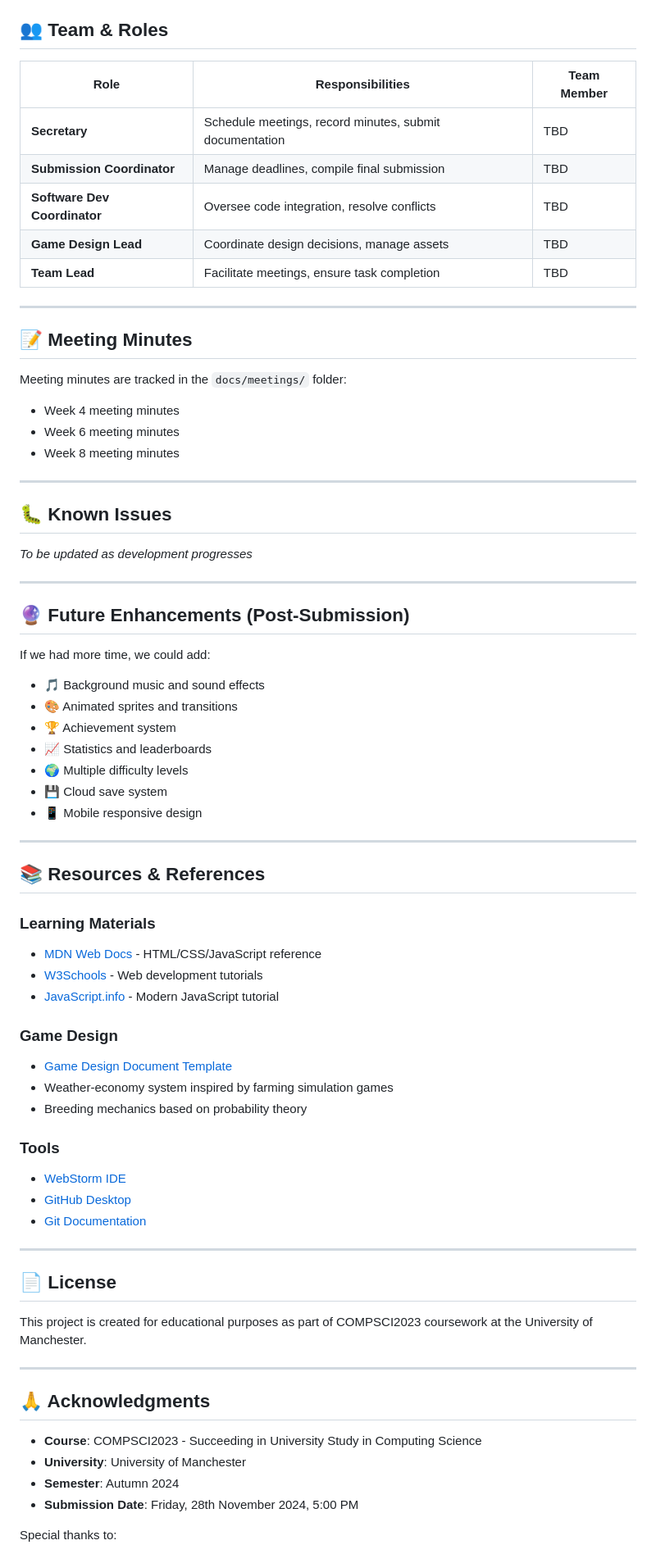
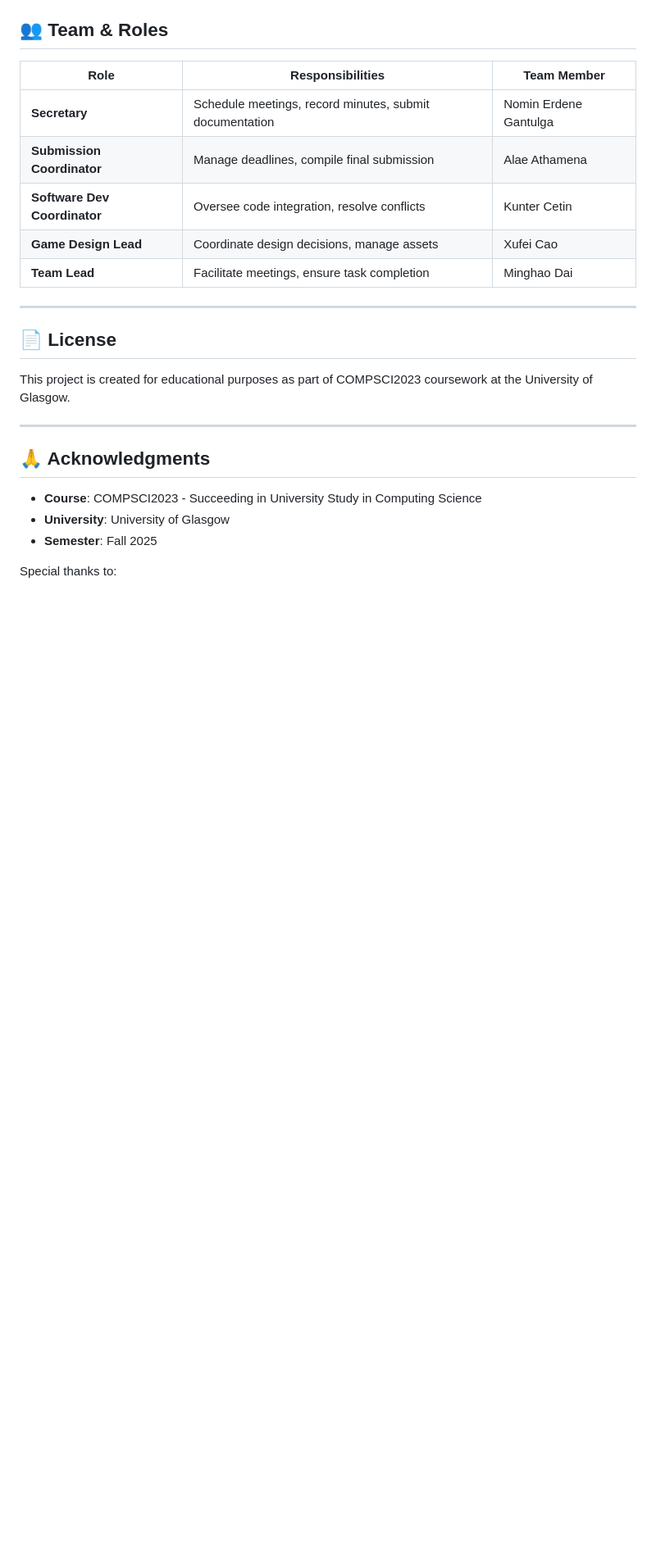
Before and after one commit to Ddddd917/Stephen-s-Last-Chance---Farm-Rescue, a Markdown page: README.md, the part around the change printed below. Shown: that part at 82% size. Rendered like a GitHub page; blank space fills up the shorter version.

Commit message:
Update README with new team members
The README template provided by AI was modified according to the actual situation

```diff
--- a/README.md
+++ b/README.md
@@ -309,72 +257,28 @@ The 5-minute video must demonstrate:
 
 | Role | Responsibilities | Team Member |
 |------|------------------|-------------|
-| **Secretary** | Schedule meetings, record minutes, submit documentation | TBD |
-| **Submission Coordinator** | Manage deadlines, compile final submission | TBD |
-| **Software Dev Coordinator** | Oversee code integration, resolve conflicts | TBD |
-| **Game Design Lead** | Coordinate design decisions, manage assets | TBD |
-| **Team Lead** | Facilitate meetings, ensure task completion | TBD |
+| **Secretary** | Schedule meetings, record minutes, submit documentation | Nomin Erdene Gantulga |
+| **Submission Coordinator** | Manage deadlines, compile final submission | Alae Athamena |
+| **Software Dev Coordinator** | Oversee code integration, resolve conflicts | Kunter Cetin |
+| **Game Design Lead** | Coordinate design decisions, manage assets | Xufei Cao |
+| **Team Lead** | Facilitate meetings, ensure task completion | Minghao Dai |
 
 ---
 
-## 📝 Meeting Minutes
 
-Meeting minutes are tracked in the `docs/meetings/` folder:
-- Week 4 meeting minutes
-- Week 6 meeting minutes
-- Week 8 meeting minutes
 
----
 
-## 🐛 Known Issues
-
-*To be updated as development progresses*
-
----
-
-## 🔮 Future Enhancements (Post-Submission)
-
-If we had more time, we could add:
-- 🎵 Background music and sound effects
-- 🎨 Animated sprites and transitions
-- 🏆 Achievement system
-- 📈 Statistics and leaderboards
-- 🌍 Multiple difficulty levels
-- 💾 Cloud save system
-- 📱 Mobile responsive design
-
----
-
-## 📚 Resources & References
-
-### Learning Materials
-- [MDN Web Docs](https://developer.mozilla.org/) - HTML/CSS/JavaScript reference
-- [W3Schools](https://www.w3schools.com/) - Web development tutorials
-- [JavaScript.info](https://javascript.info/) - Modern JavaScript tutorial
-
-### Game Design
-- [Game Design Document Template](docs/game-design-document.md)
-- Weather-economy system inspired by farming simulation games
-- Breeding mechanics based on probability theory
-
-### Tools
-- [WebStorm IDE](https://www.jetbrains.com/webstorm/)
-- [GitHub Desktop](https://desktop.github.com/)
-- [Git Documentation](https://git-scm.com/doc)
-
----
 
 ## 📄 License
 
-This project is created for educational purposes as part of COMPSCI2023 coursework at the University of Manchester.
+This project is created for educational purposes as part of COMPSCI2023 coursework at the University of Glasgow.
 
 ---
 
 ## 🙏 Acknowledgments
 
 - **Course**: COMPSCI2023 - Succeeding in University Study in Computing Science
-- **University**: University of Manchester
-- **Semester**: Autumn 2024
-- **Submission Date**: Friday, 28th November 2024, 5:00 PM
+- **University**: University of Glasgow
+- **Semester**: Fall 2025
 
 Special thanks to:
```
Also changed, not shown: other parts of README.md (+4 -77 lines).
